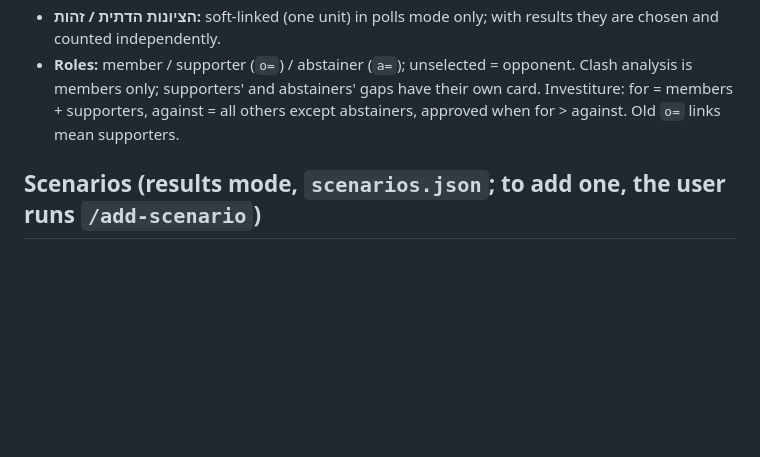
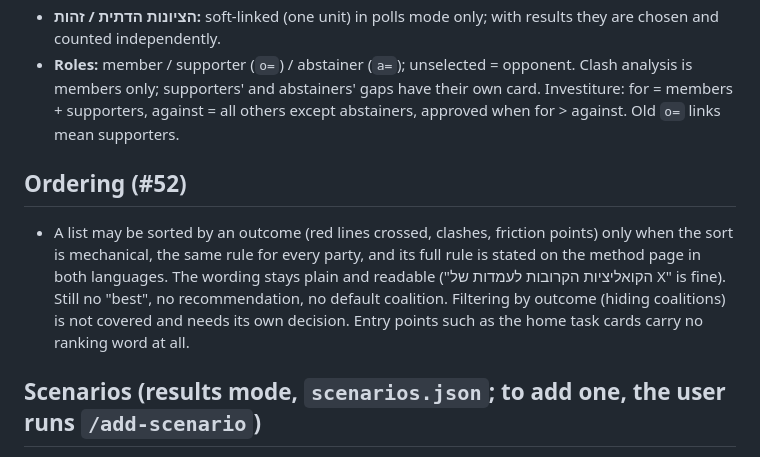
Before and after one commit to Lioo7/mi-im-mi, a Markdown page: .claude/rules/data.md, the part around the change. GitHub-like rendering; blank space fills up the shorter version.

Commit message:
docs: a disclosed mechanical sort is allowed, in plain wording, closes #52
Co-Authored-By: Claude Opus 5.5 <noreply@anthropic.com>

```diff
--- a/.claude/rules/data.md
+++ b/.claude/rules/data.md
@@ -43,6 +43,9 @@ paths:
 - **הציונות הדתית / זהות:** soft-linked (one unit) in polls mode only; with results they are chosen and counted independently.
 - **Roles:** member / supporter (`o=`) / abstainer (`a=`); unselected = opponent. Clash analysis is members only; supporters' and abstainers' gaps have their own card. Investiture: for = members + supporters, against = all others except abstainers, approved when for > against. Old `o=` links mean supporters.
 
+## Ordering (#52)
+- A list may be sorted by an outcome (red lines crossed, clashes, friction points) only when the sort is mechanical, the same rule for every party, and its full rule is stated on the method page in both languages. The wording stays plain and readable ("הקואליציות הקרובות לעמדות של X" is fine). Still no "best", no recommendation, no default coalition. Filtering by outcome (hiding coalitions) is not covered and needs its own decision. Entry points such as the home task cards carry no ranking word at all.
+
 ## Scenarios (results mode, `scenarios.json`; to add one, the user runs `/add-scenario`)
 - At most 4, replacing the bloc presets. Named by composition only (generated from the roles, never hand-labeled), sorted alphabetically.
 - Each source is opened and checked against the members and roles before it is added; a role the source doesn't clearly support is raised with the user, never guessed. When a source names a party that ran on a joint list, the whole list is included (e.g. "Smotrich" = the ט list, so זהות too).
```
Also changed, not shown: CLAUDE.md (+1 -0 lines), docs/research/decisions.md (+7 -0 lines).
